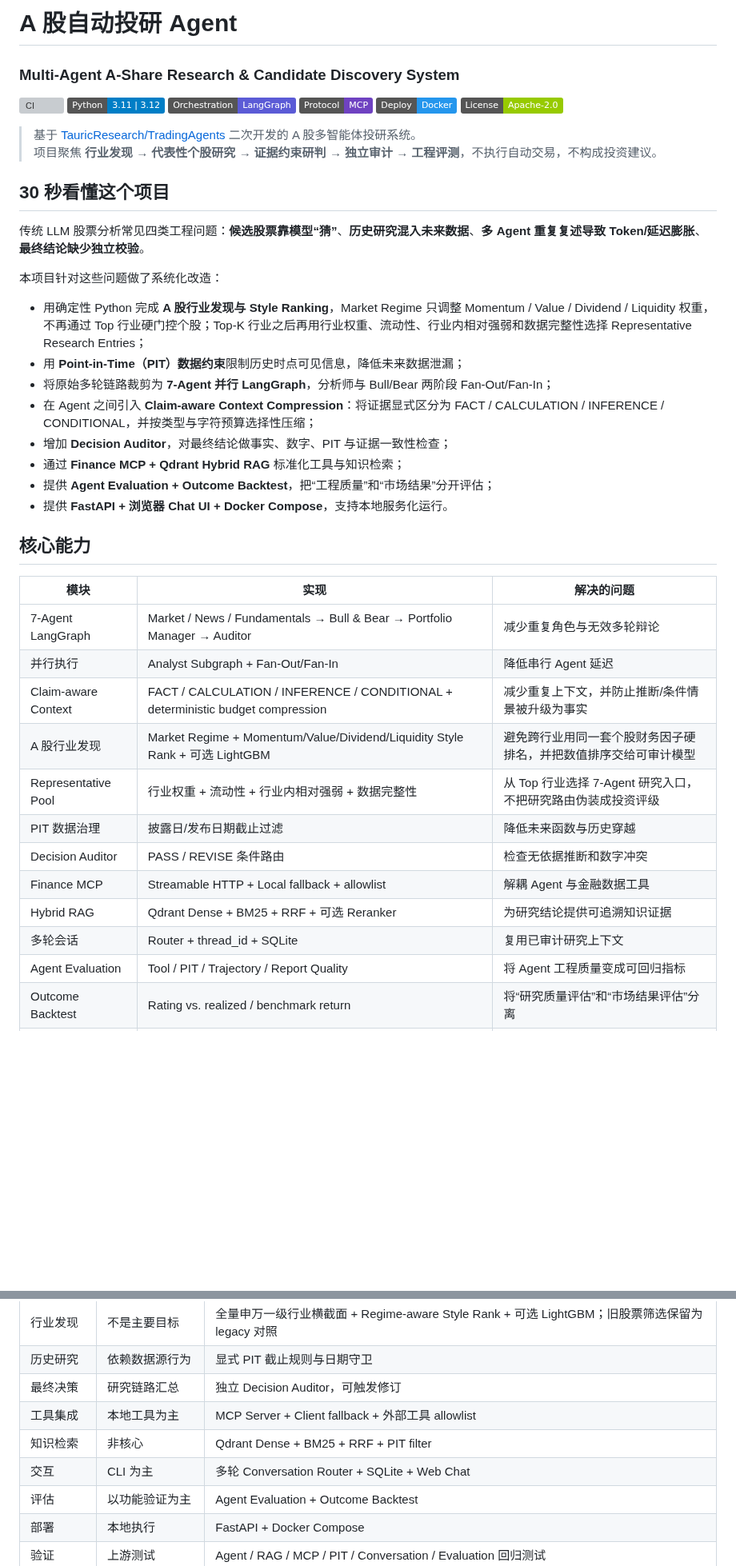
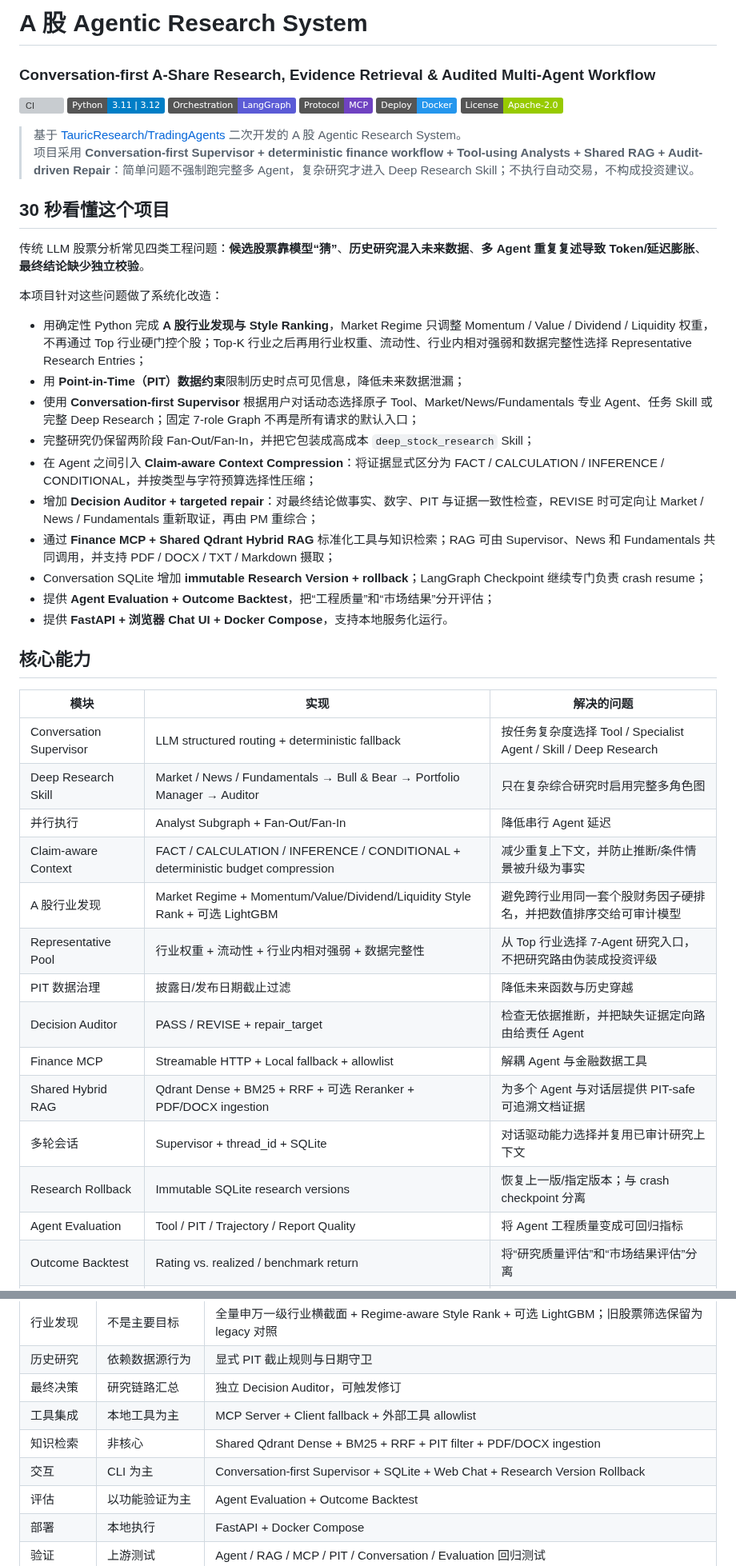
Before and after one commit to wyh22/multi-agent-trading, a Markdown page: README.md, 2 parts joined by grey strips. Shown at 80% size. GitHub-like rendering; badges without logos; blank space fills up the shorter version; grey boxes are pictures that could not be loaded.

Commit message:
docs: present conversation-first v1.5 architecture

```diff
--- a/README.md
+++ b/README.md
@@ -1,5 +1,5 @@
-# A 股自动投研 Agent
-### Multi-Agent A-Share Research & Candidate Discovery System
+# A 股 Agentic Research System
+### Conversation-first A-Share Research, Evidence Retrieval & Audited Multi-Agent Workflow
 
 [![CI](https://github.com/wyh22/multi-agent-trading/actions/workflows/ci.yml/badge.svg)](https://github.com/wyh22/multi-agent-trading/actions/workflows/ci.yml)
 ![Python](https://img.shields.io/badge/Python-3.11%20%7C%203.12-blue)
@@ -8,8 +8,8 @@
 ![Docker](https://img.shields.io/badge/Deploy-Docker-2496ed)
 ![License](https://img.shields.io/badge/License-Apache--2.0-green)
 
-> 基于 [TauricResearch/TradingAgents](https://github.com/TauricResearch/TradingAgents) 二次开发的 A 股多智能体投研系统。
-> 项目聚焦 **行业发现 → 代表性个股研究 → 证据约束研判 → 独立审计 → 工程评测**，不执行自动交易，不构成投资建议。
+> 基于 [TauricResearch/TradingAgents](https://github.com/TauricResearch/TradingAgents) 二次开发的 A 股 Agentic Research System。
+> 项目采用 **Conversation-first Supervisor + deterministic finance workflow + Tool-using Analysts + Shared RAG + Audit-driven Repair**：简单问题不强制跑完整多 Agent，复杂研究才进入 Deep Research Skill；不执行自动交易，不构成投资建议。
 
 ## 30 秒看懂这个项目
 
@@ -19,10 +19,12 @@
 
 - 用确定性 Python 完成 **A 股行业发现与 Style Ranking**，Market Regime 只调整 Momentum / Value / Dividend / Liquidity 权重，不再通过 Top 行业硬门控个股；Top-K 行业之后再用行业权重、流动性、行业内相对强弱和数据完整性选择 Representative Research Entries；
 - 用 **Point-in-Time（PIT）数据约束**限制历史时点可见信息，降低未来数据泄漏；
-- 将原始多轮链路裁剪为 **7-Agent 并行 LangGraph**，分析师与 Bull/Bear 两阶段 Fan-Out/Fan-In；
+- 使用 **Conversation-first Supervisor** 根据用户对话动态选择原子 Tool、Market/News/Fundamentals 专业 Agent、任务 Skill 或完整 Deep Research；固定 7-role Graph 不再是所有请求的默认入口；
+- 完整研究仍保留两阶段 Fan-Out/Fan-In，并把它包装成高成本 `deep_stock_research` Skill；
 - 在 Agent 之间引入 **Claim-aware Context Compression**：将证据显式区分为 FACT / CALCULATION / INFERENCE / CONDITIONAL，并按类型与字符预算选择性压缩；
-- 增加 **Decision Auditor**，对最终结论做事实、数字、PIT 与证据一致性检查；
-- 通过 **Finance MCP + Qdrant Hybrid RAG** 标准化工具与知识检索；
+- 增加 **Decision Auditor + targeted repair**：对最终结论做事实、数字、PIT 与证据一致性检查，REVISE 时可定向让 Market / News / Fundamentals 重新取证，再由 PM 重综合；
+- 通过 **Finance MCP + Shared Qdrant Hybrid RAG** 标准化工具与知识检索；RAG 可由 Supervisor、News 和 Fundamentals 共同调用，并支持 PDF / DOCX / TXT / Markdown 摄取；
+- Conversation SQLite 增加 **immutable Research Version + rollback**；LangGraph Checkpoint 继续专门负责 crash resume；
 - 提供 **Agent Evaluation + Outcome Backtest**，把“工程质量”和“市场结果”分开评估；
 - 提供 **FastAPI + 浏览器 Chat UI + Docker Compose**，支持本地服务化运行。
 
@@ -30,16 +32,18 @@
 
 | 模块 | 实现 | 解决的问题 |
 | --- | --- | --- |
-| 7-Agent LangGraph | Market / News / Fundamentals → Bull & Bear → Portfolio Manager → Auditor | 减少重复角色与无效多轮辩论 |
+| Conversation Supervisor | LLM structured routing + deterministic fallback | 按任务复杂度选择 Tool / Specialist Agent / Skill / Deep Research |
+| Deep Research Skill | Market / News / Fundamentals → Bull & Bear → Portfolio Manager → Auditor | 只在复杂综合研究时启用完整多角色图 |
 | 并行执行 | Analyst Subgraph + Fan-Out/Fan-In | 降低串行 Agent 延迟 |
 | Claim-aware Context | FACT / CALCULATION / INFERENCE / CONDITIONAL + deterministic budget compression | 减少重复上下文，并防止推断/条件情景被升级为事实 |
 | A 股行业发现 | Market Regime + Momentum/Value/Dividend/Liquidity Style Rank + 可选 LightGBM | 避免跨行业用同一套个股财务因子硬排名，并把数值排序交给可审计模型 |
 | Representative Pool | 行业权重 + 流动性 + 行业内相对强弱 + 数据完整性 | 从 Top 行业选择 7-Agent 研究入口，不把研究路由伪装成投资评级 |
 | PIT 数据治理 | 披露日/发布日期截止过滤 | 降低未来函数与历史穿越 |
-| Decision Auditor | PASS / REVISE 条件路由 | 检查无依据推断和数字冲突 |
+| Decision Auditor | PASS / REVISE + repair_target | 检查无依据推断，并把缺失证据定向路由给责任 Agent |
 | Finance MCP | Streamable HTTP + Local fallback + allowlist | 解耦 Agent 与金融数据工具 |
-| Hybrid RAG | Qdrant Dense + BM25 + RRF + 可选 Reranker | 为研究结论提供可追溯知识证据 |
-| 多轮会话 | Router + thread_id + SQLite | 复用已审计研究上下文 |
+| Shared Hybrid RAG | Qdrant Dense + BM25 + RRF + 可选 Reranker + PDF/DOCX ingestion | 为多个 Agent 与对话层提供 PIT-safe 可追溯文档证据 |
+| 多轮会话 | Supervisor + thread_id + SQLite | 对话驱动能力选择并复用已审计研究上下文 |
+| Research Rollback | Immutable SQLite research versions | 恢复上一版/指定版本；与 crash checkpoint 分离 |
 | Agent Evaluation | Tool / PIT / Trajectory / Report Quality | 将 Agent 工程质量变成可回归指标 |
 | Outcome Backtest | Rating vs. realized / benchmark return | 将“研究质量评估”和“市场结果评估”分离 |
 | 服务化 | FastAPI / Chat UI / Docker Compose | 提升可复现性和演示效率 |
@@ -95,8 +112,8 @@ flowchart TD
 | 历史研究 | 依赖数据源行为 | 显式 PIT 截止规则与日期守卫 |
 | 最终决策 | 研究链路汇总 | 独立 Decision Auditor，可触发修订 |
 | 工具集成 | 本地工具为主 | MCP Server + Client fallback + 外部工具 allowlist |
-| 知识检索 | 非核心 | Qdrant Dense + BM25 + RRF + PIT filter |
-| 交互 | CLI 为主 | 多轮 Conversation Router + SQLite + Web Chat |
+| 知识检索 | 非核心 | Shared Qdrant Dense + BM25 + RRF + PIT filter + PDF/DOCX ingestion |
+| 交互 | CLI 为主 | Conversation-first Supervisor + SQLite + Web Chat + Research Version Rollback |
 | 评估 | 以功能验证为主 | Agent Evaluation + Outcome Backtest |
 | 部署 | 本地执行 | FastAPI + Docker Compose |
 | 验证 | 上游测试 | Agent / RAG / MCP / PIT / Conversation / Evaluation 回归测试 |
```
Also changed, not shown: other parts of README.md (+28 -11 lines).
